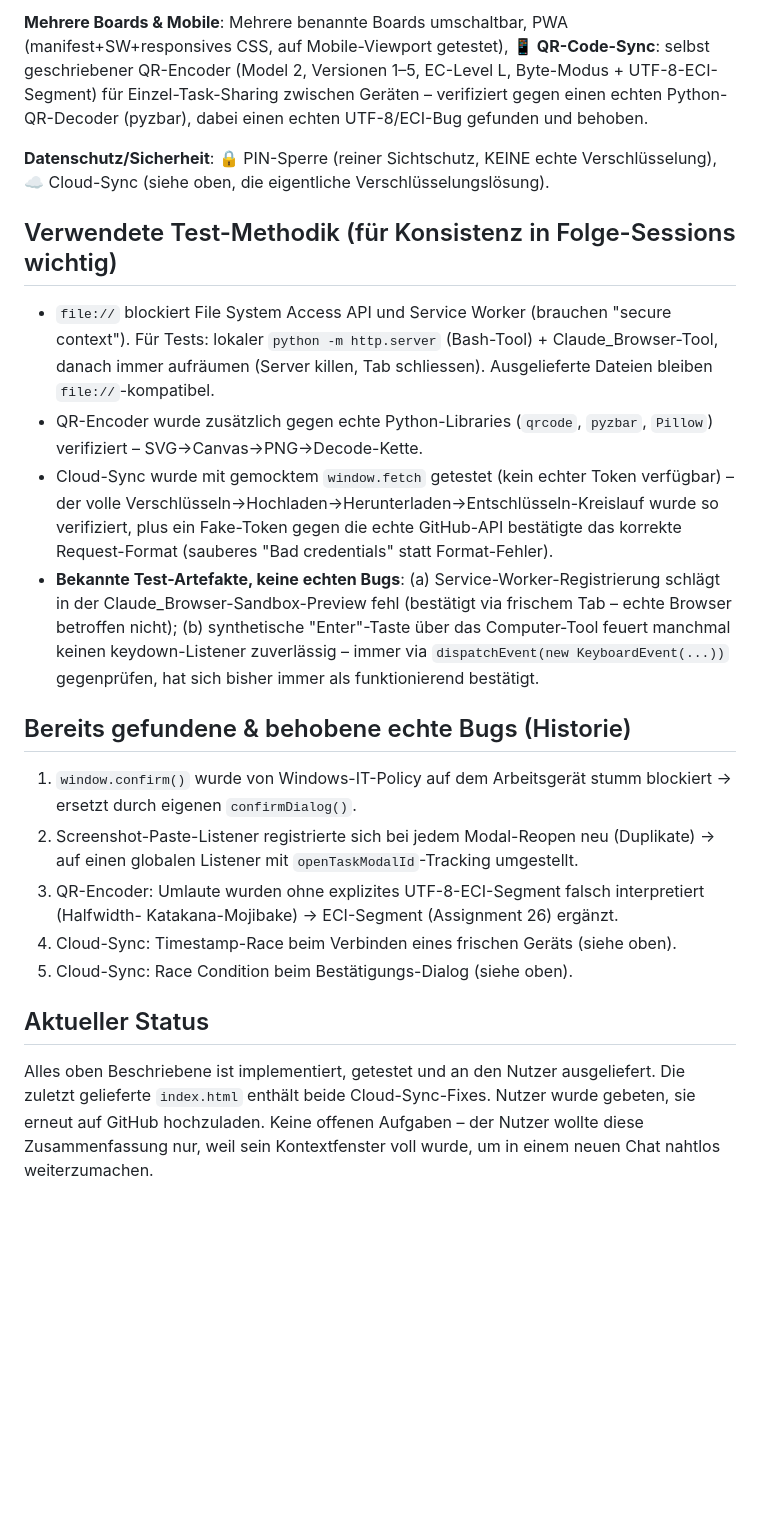
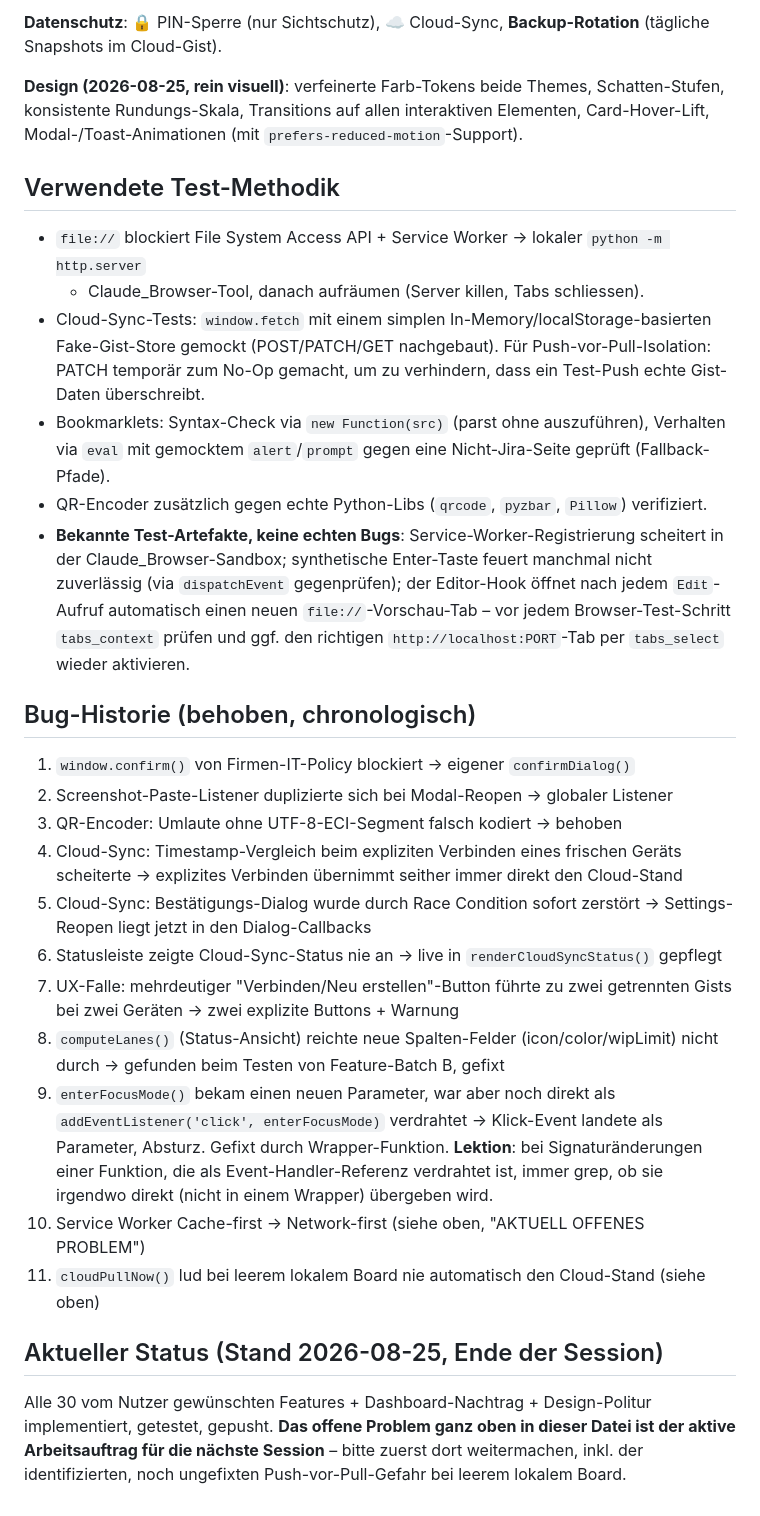
Before and after one commit to Poller404/work-board, a Markdown page: PROJECT_CONTEXT.md, the part around one of its changes. GitHub-like rendering; blank space fills up the shorter version.

```diff
--- a/PROJECT_CONTEXT.md
+++ b/PROJECT_CONTEXT.md
@@ -112,44 +179,52 @@ Hintergrundbild, Deutsch/Englisch-Umschalter (nur Hauptnavigation übersetzt, ke
 
-**Mehrere Boards & Mobile**: Mehrere benannte Boards umschaltbar, PWA (manifest+SW+responsives
-CSS, auf Mobile-Viewport getestet), **📱 QR-Code-Sync**: selbst geschriebener QR-Encoder (Model 2,
-Versionen 1–5, EC-Level L, Byte-Modus + UTF-8-ECI-Segment) für Einzel-Task-Sharing zwischen
-Geräten – verifiziert gegen einen echten Python-QR-Decoder (pyzbar), dabei einen echten
-UTF-8/ECI-Bug gefunden und behoben.
+**Datenschutz**: 🔒 PIN-Sperre (nur Sichtschutz), ☁️ Cloud-Sync, **Backup-Rotation**
+(tägliche Snapshots im Cloud-Gist).
 
-**Datenschutz/Sicherheit**: 🔒 PIN-Sperre (reiner Sichtschutz, KEINE echte Verschlüsselung),
-☁️ Cloud-Sync (siehe oben, die eigentliche Verschlüsselungslösung).
+**Design (2026-08-25, rein visuell)**: verfeinerte Farb-Tokens beide Themes, Schatten-Stufen,
+konsistente Rundungs-Skala, Transitions auf allen interaktiven Elementen, Card-Hover-Lift,
+Modal-/Toast-Animationen (mit `prefers-reduced-motion`-Support).
 
-## Verwendete Test-Methodik (für Konsistenz in Folge-Sessions wichtig)
+## Verwendete Test-Methodik
 
-- `file://` blockiert File System Access API und Service Worker (brauchen "secure context").
-  Für Tests: lokaler `python -m http.server` (Bash-Tool) + Claude_Browser-Tool, danach immer
-  aufräumen (Server killen, Tab schliessen). Ausgelieferte Dateien bleiben `file://`-kompatibel.
-- QR-Encoder wurde zusätzlich gegen echte Python-Libraries (`qrcode`, `pyzbar`, `Pillow`)
-  verifiziert – SVG→Canvas→PNG→Decode-Kette.
-- Cloud-Sync wurde mit gemocktem `window.fetch` getestet (kein echter Token verfügbar) – der
-  volle Verschlüsseln→Hochladen→Herunterladen→Entschlüsseln-Kreislauf wurde so verifiziert, plus
-  ein Fake-Token gegen die echte GitHub-API bestätigte das korrekte Request-Format (sauberes
-  "Bad credentials" statt Format-Fehler).
-- **Bekannte Test-Artefakte, keine echten Bugs**: (a) Service-Worker-Registrierung schlägt in der
-  Claude_Browser-Sandbox-Preview fehl (bestätigt via frischem Tab – echte Browser betroffen
-  nicht); (b) synthetische "Enter"-Taste über das Computer-Tool feuert manchmal keinen
-  keydown-Listener zuverlässig – immer via `dispatchEvent(new KeyboardEvent(...))` gegenprüfen,
-  hat sich bisher immer als funktionierend bestätigt.
+- `file://` blockiert File System Access API + Service Worker → lokaler `python -m http.server`
+  + Claude_Browser-Tool, danach aufräumen (Server killen, Tabs schliessen).
+- Cloud-Sync-Tests: `window.fetch` mit einem simplen In-Memory/localStorage-basierten
+  Fake-Gist-Store gemockt (POST/PATCH/GET nachgebaut). Für Push-vor-Pull-Isolation: PATCH
+  temporär zum No-Op gemacht, um zu verhindern, dass ein Test-Push echte Gist-Daten überschreibt.
+- Bookmarklets: Syntax-Check via `new Function(src)` (parst ohne auszuführen), Verhalten via
+  `eval` mit gemocktem `alert`/`prompt` gegen eine Nicht-Jira-Seite geprüft (Fallback-Pfade).
+- QR-Encoder zusätzlich gegen echte Python-Libs (`qrcode`, `pyzbar`, `Pillow`) verifiziert.
+- **Bekannte Test-Artefakte, keine echten Bugs**: Service-Worker-Registrierung scheitert in der
+  Claude_Browser-Sandbox; synthetische Enter-Taste feuert manchmal nicht zuverlässig (via
+  `dispatchEvent` gegenprüfen); der Editor-Hook öffnet nach jedem `Edit`-Aufruf automatisch
+  einen neuen `file://`-Vorschau-Tab – vor jedem Browser-Test-Schritt `tabs_context` prüfen und
+  ggf. den richtigen `http://localhost:PORT`-Tab per `tabs_select` wieder aktivieren.
 
-## Bereits gefundene & behobene echte Bugs (Historie)
+## Bug-Historie (behoben, chronologisch)
 
-1. `window.confirm()` wurde von Windows-IT-Policy auf dem Arbeitsgerät stumm blockiert →
-   ersetzt durch eigenen `confirmDialog()`.
-2. Screenshot-Paste-Listener registrierte sich bei jedem Modal-Reopen neu (Duplikate) → auf
-   einen globalen Listener mit `openTaskModalId`-Tracking umgestellt.
-3. QR-Encoder: Umlaute wurden ohne explizites UTF-8-ECI-Segment falsch interpretiert (Halfwidth-
-   Katakana-Mojibake) → ECI-Segment (Assignment 26) ergänzt.
-4. Cloud-Sync: Timestamp-Race beim Verbinden eines frischen Geräts (siehe oben).
-5. Cloud-Sync: Race Condition beim Bestätigungs-Dialog (siehe oben).
+1. `window.confirm()` von Firmen-IT-Policy blockiert → eigener `confirmDialog()`
+2. Screenshot-Paste-Listener duplizierte sich bei Modal-Reopen → globaler Listener
+3. QR-Encoder: Umlaute ohne UTF-8-ECI-Segment falsch kodiert → behoben
+4. Cloud-Sync: Timestamp-Vergleich beim expliziten Verbinden eines frischen Geräts scheiterte →
+   explizites Verbinden übernimmt seither immer direkt den Cloud-Stand
+5. Cloud-Sync: Bestätigungs-Dialog wurde durch Race Condition sofort zerstört → Settings-Reopen
+   liegt jetzt in den Dialog-Callbacks
+6. Statusleiste zeigte Cloud-Sync-Status nie an → live in `renderCloudSyncStatus()` gepflegt
+7. UX-Falle: mehrdeutiger "Verbinden/Neu erstellen"-Button führte zu zwei getrennten Gists bei
+   zwei Geräten → zwei explizite Buttons + Warnung
+8. `computeLanes()` (Status-Ansicht) reichte neue Spalten-Felder (icon/color/wipLimit) nicht
+   durch → gefunden beim Testen von Feature-Batch B, gefixt
+9. `enterFocusMode()` bekam einen neuen Parameter, war aber noch direkt als
+   `addEventListener('click', enterFocusMode)` verdrahtet → Klick-Event landete als Parameter,
+   Absturz. Gefixt durch Wrapper-Funktion. **Lektion**: bei Signaturänderungen einer Funktion,
+   die als Event-Handler-Referenz verdrahtet ist, immer grep, ob sie irgendwo direkt (nicht in
+   einem Wrapper) übergeben wird.
+10. Service Worker Cache-first → Network-first (siehe oben, "AKTUELL OFFENES PROBLEM")
+11. `cloudPullNow()` lud bei leerem lokalem Board nie automatisch den Cloud-Stand (siehe oben)
 
-## Aktueller Status
+## Aktueller Status (Stand 2026-08-25, Ende der Session)
 
-Alles oben Beschriebene ist implementiert, getestet und an den Nutzer ausgeliefert. Die zuletzt
-gelieferte `index.html` enthält beide Cloud-Sync-Fixes. Nutzer wurde gebeten, sie erneut auf
-GitHub hochzuladen. Keine offenen Aufgaben – der Nutzer wollte diese Zusammenfassung nur, weil
-sein Kontextfenster voll wurde, um in einem neuen Chat nahtlos weiterzumachen.
+Alle 30 vom Nutzer gewünschten Features + Dashboard-Nachtrag + Design-Politur implementiert,
+getestet, gepusht. **Das offene Problem ganz oben in dieser Datei ist der aktive
+Arbeitsauftrag für die nächste Session** – bitte zuerst dort weitermachen, inkl. der
+identifizierten, noch ungefixten Push-vor-Pull-Gefahr bei leerem lokalem Board.
```
Also changed, not shown: other parts of PROJECT_CONTEXT.md (+140 -73 lines).
